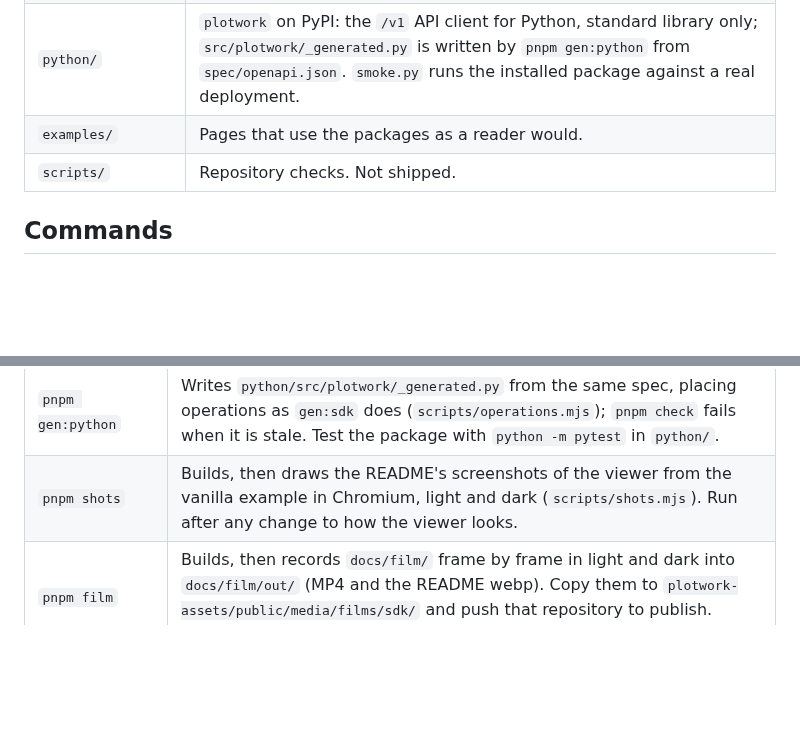
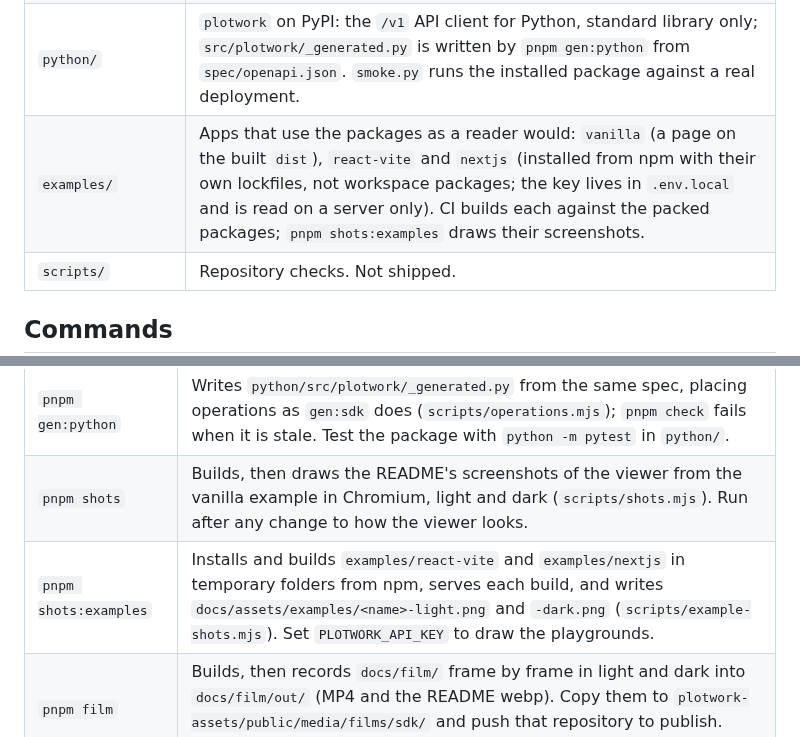
Before and after one commit to plotwork-official/plotwork-sdk, a Markdown page: CLAUDE.md, 2 parts joined by grey strips. Drawn GitHub-style; blank space fills up the shorter version.

```diff
--- a/CLAUDE.md
+++ b/CLAUDE.md
@@ -15,7 +15,7 @@ The Plotwork SDK: packages that show and use Plotwork diagrams in other people's
 | `packages/vite/` | `@plotwork.official/vite`: `.diagram` imports drawn by the project's own Plotwork command line at build time. |
 | `packages/sdk/` | `@plotwork.official/sdk`: the `/v1` API client; `src/generated.ts` is written by `pnpm gen:sdk` from `spec/openapi.json`. |
 | `python/` | `plotwork` on PyPI: the `/v1` API client for Python, standard library only; `src/plotwork/_generated.py` is written by `pnpm gen:python` from `spec/openapi.json`. `smoke.py` runs the installed package against a real deployment. |
-| `examples/` | Pages that use the packages as a reader would. |
+| `examples/` | Apps that use the packages as a reader would: `vanilla` (a page on the built `dist`), `react-vite` and `nextjs` (installed from npm with their own lockfiles, not workspace packages; the key lives in `.env.local` and is read on a server only). CI builds each against the packed packages; `pnpm shots:examples` draws their screenshots. |
 | `scripts/` | Repository checks. Not shipped. |
 
 ## Commands
@@ -28,6 +28,7 @@ The Plotwork SDK: packages that show and use Plotwork diagrams in other people's
 | `pnpm gen:sdk` | Writes `packages/sdk/src/generated.ts` from `spec/openapi.json`; `pnpm check` fails when it is stale. |
 | `pnpm gen:python` | Writes `python/src/plotwork/_generated.py` from the same spec, placing operations as `gen:sdk` does (`scripts/operations.mjs`); `pnpm check` fails when it is stale. Test the package with `python -m pytest` in `python/`. |
 | `pnpm shots` | Builds, then draws the README's screenshots of the viewer from the vanilla example in Chromium, light and dark (`scripts/shots.mjs`). Run after any change to how the viewer looks. |
+| `pnpm shots:examples` | Installs and builds `examples/react-vite` and `examples/nextjs` in temporary folders from npm, serves each build, and writes `docs/assets/examples/<name>-light.png` and `-dark.png` (`scripts/example-shots.mjs`). Set `PLOTWORK_API_KEY` to draw the playgrounds. |
 | `pnpm film` | Builds, then records `docs/film/` frame by frame in light and dark into `docs/film/out/` (MP4 and the README webp). Copy them to `plotwork-assets/public/media/films/sdk/` and push that repository to publish. Needs ffmpeg. |
 
 ## Rules that are easy to get wrong
```
Also changed, not shown: .github/workflows/README.md (+1 -1 lines), README.md (+33 -1 lines), examples/README.md (added, +35 -0 lines), docs/assets/examples/nextjs-dark.png (added), docs/assets/examples/nextjs-light.png (added), docs/assets/examples/react-vite-dark.png (added), docs/assets/examples/react-vite-light.png (added), 3 other files.
